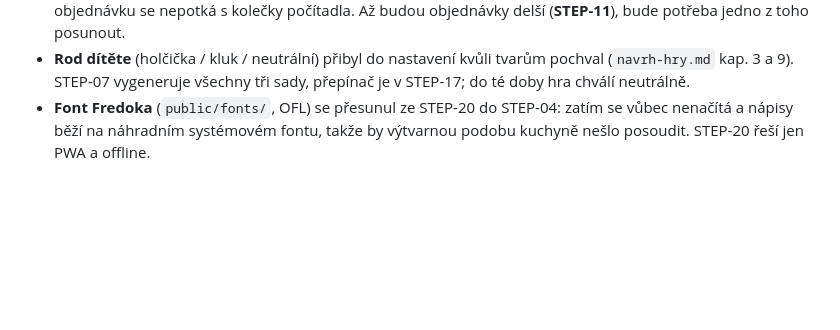
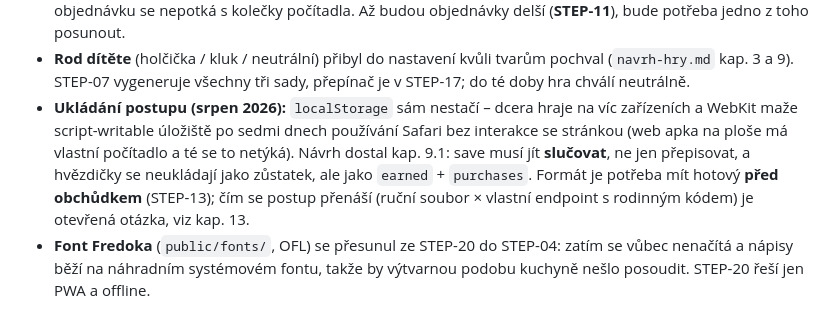
Before and after one commit to krajicj/mlsna-abeceda, a Markdown page: docs/plan.md, the part around the change. GitHub-like rendering; blank space fills up the shorter version.

```diff
--- a/docs/plan.md
+++ b/docs/plan.md
@@ -84,6 +84,12 @@ M0 kostra → M1 první objednávka → M2 smyčka  ──► hratelné minimum,
 - **Rod dítěte** (holčička / kluk / neutrální) přibyl do nastavení kvůli tvarům pochval
   (`navrh-hry.md` kap. 3 a 9). STEP-07 vygeneruje všechny tři sady, přepínač je v STEP-17;
   do té doby hra chválí neutrálně.
+- **Ukládání postupu (srpen 2026):** `localStorage` sám nestačí – dcera hraje na víc zařízeních
+  a WebKit maže script-writable úložiště po sedmi dnech používání Safari bez interakce se
+  stránkou (web apka na ploše má vlastní počítadlo a té se to netýká). Návrh dostal kap. 9.1:
+  save musí jít **slučovat**, ne jen přepisovat, a hvězdičky se neukládají jako zůstatek, ale jako
+  `earned` + `purchases`. Formát je potřeba mít hotový **před obchůdkem** (STEP-13); čím se postup
+  přenáší (ruční soubor × vlastní endpoint s rodinným kódem) je otevřená otázka, viz kap. 13.
 - **Font Fredoka** (`public/fonts/`, OFL) se přesunul ze STEP-20 do STEP-04: zatím se
   vůbec nenačítá a nápisy běží na náhradním systémovém fontu, takže by výtvarnou podobu
   kuchyně nešlo posoudit. STEP-20 řeší jen PWA a offline.
```
Also changed, not shown: docs/navrh-hry.md (+60 -0 lines).
